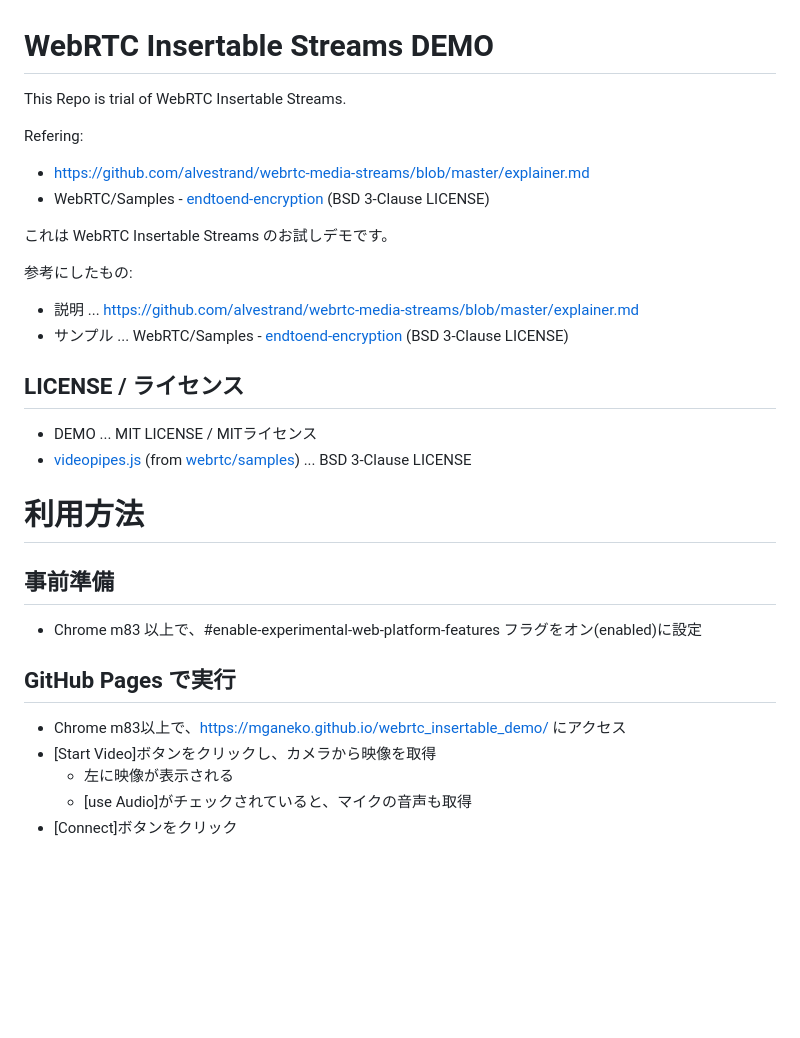
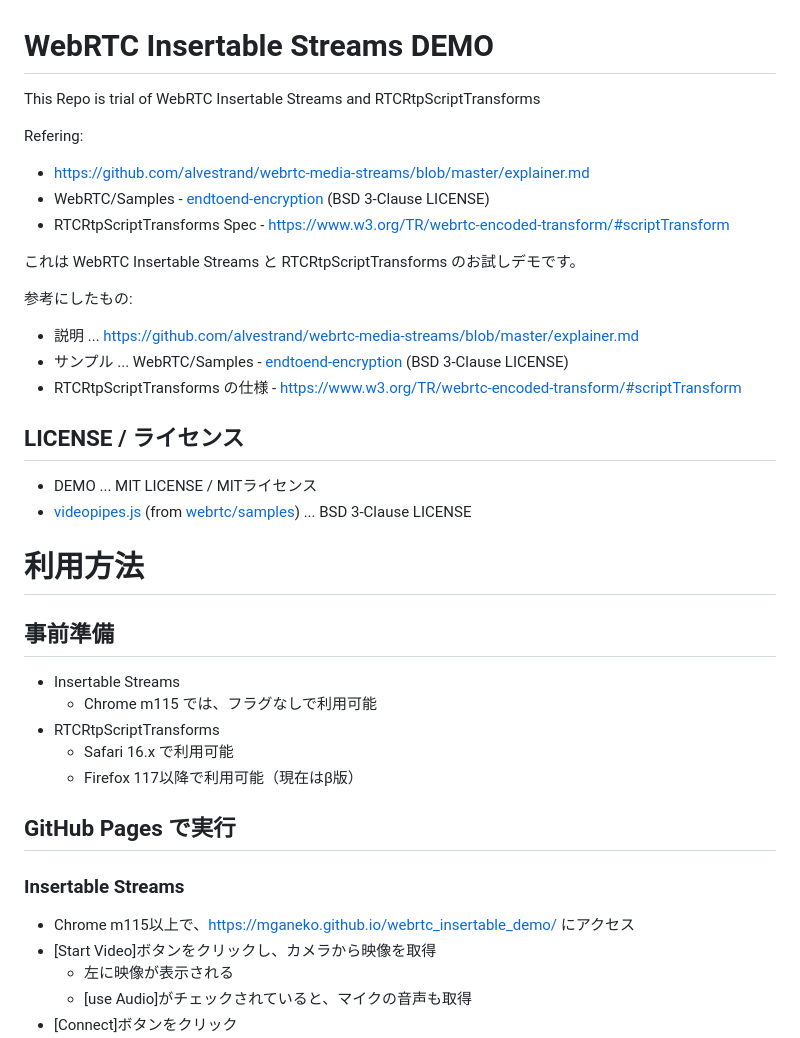
Before and after one commit to mganeko/webrtc_insertable_demo, a Markdown page: README.md, the part around one of its changes. Rendered like a GitHub page; blank space fills up the shorter version.

```diff
--- a/README.md
+++ b/README.md
@@ -1,16 +1,18 @@
 # WebRTC Insertable Streams DEMO
 
-This Repo is trial of WebRTC Insertable Streams.
+This Repo is trial of WebRTC Insertable Streams and RTCRtpScriptTransforms
 
 Refering:
 - https://github.com/alvestrand/webrtc-media-streams/blob/master/explainer.md
 - WebRTC/Samples - [endtoend-encryption](https://github.com/webrtc/samples/tree/gh-pages/src/content/peerconnection/endtoend-encryption) (BSD 3-Clause LICENSE)
+- RTCRtpScriptTransforms Spec - https://www.w3.org/TR/webrtc-encoded-transform/#scriptTransform
 
-これは WebRTC Insertable Streams のお試しデモです。
+これは WebRTC Insertable Streams と RTCRtpScriptTransforms のお試しデモです。
 
 参考にしたもの:
 - 説明 ... https://github.com/alvestrand/webrtc-media-streams/blob/master/explainer.md
 - サンプル ... WebRTC/Samples - [endtoend-encryption](https://github.com/webrtc/samples/tree/gh-pages/src/content/peerconnection/endtoend-encryption) (BSD 3-Clause LICENSE)
+- RTCRtpScriptTransforms の仕様 - https://www.w3.org/TR/webrtc-encoded-transform/#scriptTransform
 
 ## LICENSE / ライセンス
 
@@ -22,11 +24,16 @@ Refering:
 
 ## 事前準備
 
-- Chrome m83 以上で、#enable-experimental-web-platform-features フラグをオン(enabled)に設定
+- Insertable Streams
+  - Chrome m115 では、フラグなしで利用可能
+- RTCRtpScriptTransforms
+  - Safari 16.x で利用可能
+  - Firefox 117以降で利用可能（現在はβ版）
 
 ## GitHub Pages で実行
 
-- Chrome m83以上で、https://mganeko.github.io/webrtc_insertable_demo/ にアクセス
+### Insertable Streams
+- Chrome m115以上で、https://mganeko.github.io/webrtc_insertable_demo/ にアクセス
 - [Start Video]ボタンをクリックし、カメラから映像を取得
   - 左に映像が表示される
   - [use Audio]がチェックされていると、マイクの音声も取得
```
Also changed, not shown: other parts of README.md (+26 -0 lines).
